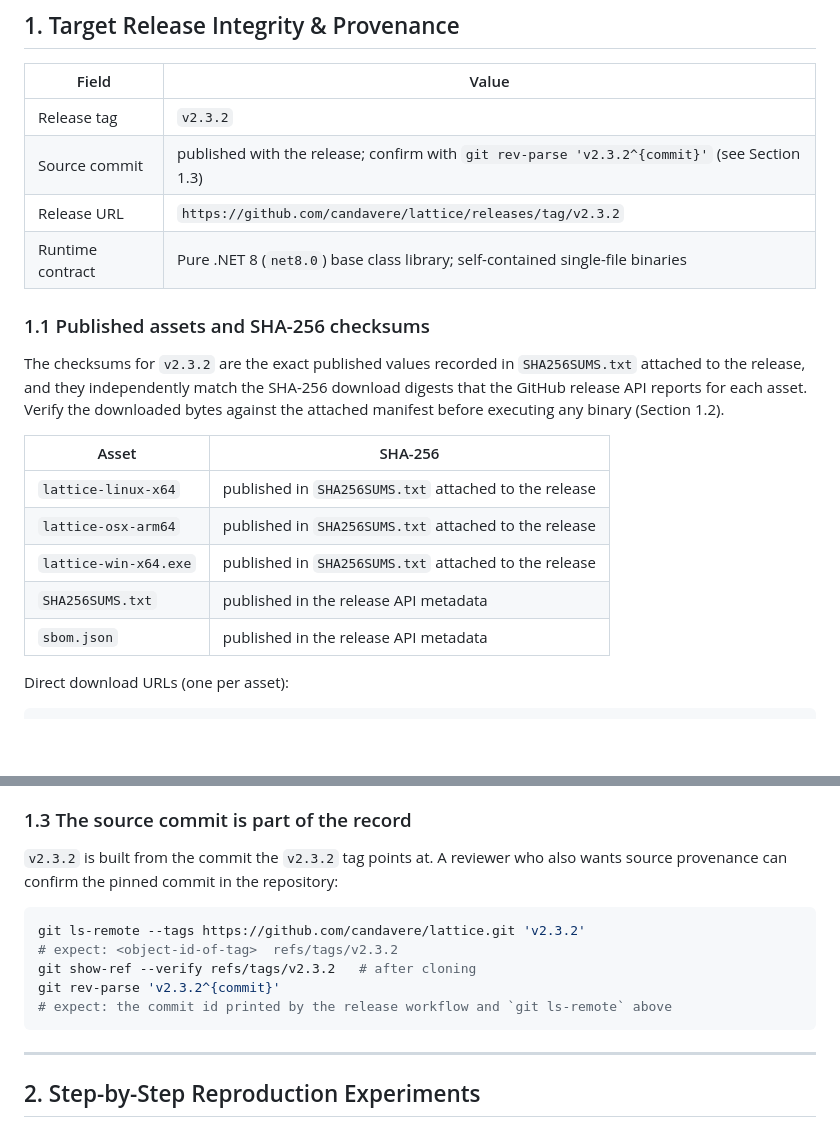
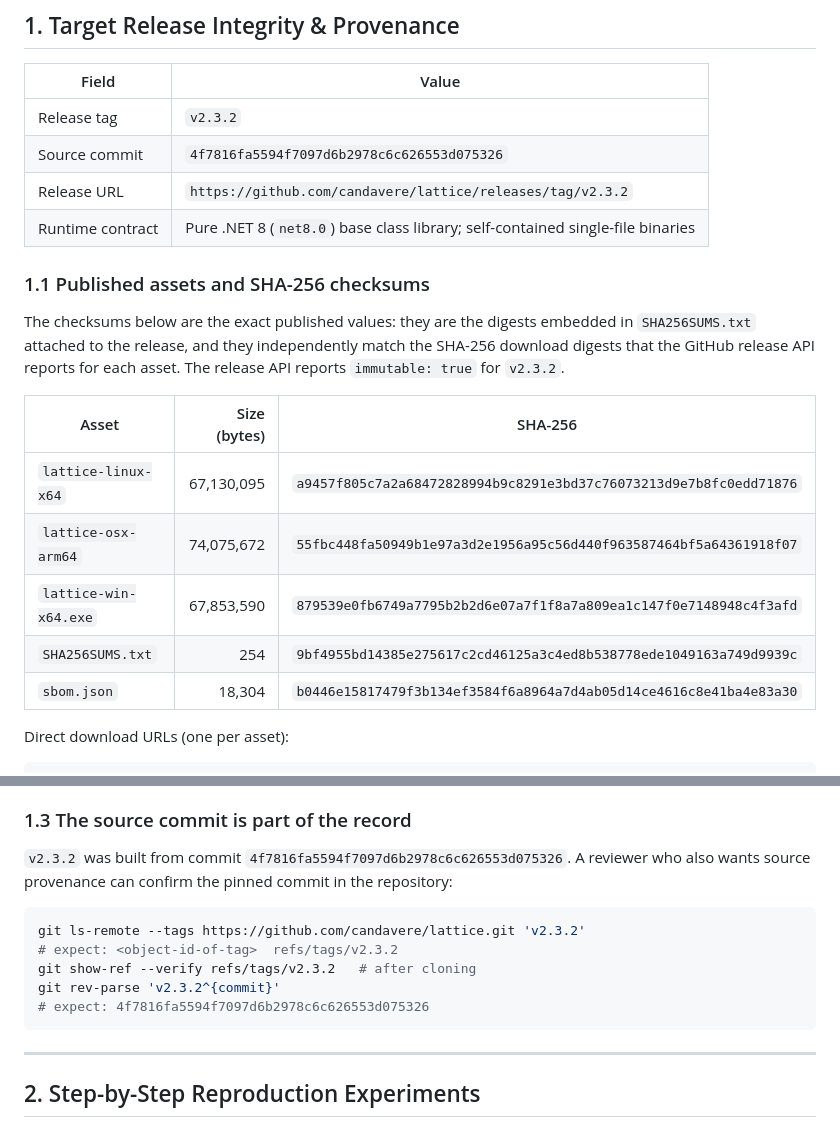
Before and after one commit to candavere/lattice, a Markdown page: docs/reproduction_packet.md, 2 parts joined by grey strips. Rendered like a GitHub page; blank space fills up the shorter version.

Commit message:
docs(repro): pin v2.3.2 published asset digests and source commit

````diff
--- a/docs/reproduction_packet.md
+++ b/docs/reproduction_packet.md
@@ -22,25 +22,24 @@ untouched.
 | Field | Value |
 | --- | --- |
 | Release tag | `v2.3.2` |
-| Source commit | published with the release; confirm with `git rev-parse 'v2.3.2^{commit}'` (see Section 1.3) |
+| Source commit | `4f7816fa5594f7097d6b2978c6c626553d075326` |
 | Release URL | `https://github.com/candavere/lattice/releases/tag/v2.3.2` |
 | Runtime contract | Pure .NET 8 (`net8.0`) base class library; self-contained single-file binaries |
 
 ### 1.1 Published assets and SHA-256 checksums
 
-The checksums for `v2.3.2` are the exact published values recorded in
-`SHA256SUMS.txt` attached to the release, and they independently match the
-SHA-256 download digests that the GitHub release API reports for each asset.
-Verify the downloaded bytes against the attached manifest before executing any
-binary (Section 1.2).
+The checksums below are the exact published values: they are the digests
+embedded in `SHA256SUMS.txt` attached to the release, and they independently
+match the SHA-256 download digests that the GitHub release API reports for each
+asset. The release API reports `immutable: true` for `v2.3.2`.
 
-| Asset | SHA-256 |
-| --- | --- |
-| `lattice-linux-x64` | published in `SHA256SUMS.txt` attached to the release |
-| `lattice-osx-arm64` | published in `SHA256SUMS.txt` attached to the release |
-| `lattice-win-x64.exe` | published in `SHA256SUMS.txt` attached to the release |
-| `SHA256SUMS.txt` | published in the release API metadata |
-| `sbom.json` | published in the release API metadata |
+| Asset | Size (bytes) | SHA-256 |
+| --- | ---: | --- |
+| `lattice-linux-x64` | 67,130,095 | `a9457f805c7a2a68472828994b9c8291e3bd37c76073213d9e7b8fc0edd71876` |
+| `lattice-osx-arm64` | 74,075,672 | `55fbc448fa50949b1e97a3d2e1956a95c56d440f963587464bf5a64361918f07` |
+| `lattice-win-x64.exe` | 67,853,590 | `879539e0fb6749a7795b2b2d6e07a7f1f8a7a809ea1c147f0e7148948c4f3afd` |
+| `SHA256SUMS.txt` | 254 | `9bf4955bd14385e275617c2cd46125a3c4ed8b538778ede1049163a749d9939c` |
+| `sbom.json` | 18,304 | `b0446e15817479f3b134ef3584f6a8964a7d4ab05d14ce4616c8e41ba4e83a30` |
 
 Direct download URLs (one per asset):
 
@@ -84,7 +83,7 @@ must contain only BCL/runtime components.
 
 ### 1.3 The source commit is part of the record
 
-`v2.3.2` is built from the commit the `v2.3.2` tag points at. A
+`v2.3.2` was built from commit `4f7816fa5594f7097d6b2978c6c626553d075326`. A
 reviewer who also wants source provenance can confirm the pinned commit in the
 repository:
 
@@ -93,7 +92,7 @@ git ls-remote --tags https://github.com/candavere/lattice.git 'v2.3.2'
 # expect: <object-id-of-tag>  refs/tags/v2.3.2
 git show-ref --verify refs/tags/v2.3.2   # after cloning
 git rev-parse 'v2.3.2^{commit}'
-# expect: the commit id printed by the release workflow and `git ls-remote` above
+# expect: 4f7816fa5594f7097d6b2978c6c626553d075326
 ```
 
 ---
````
